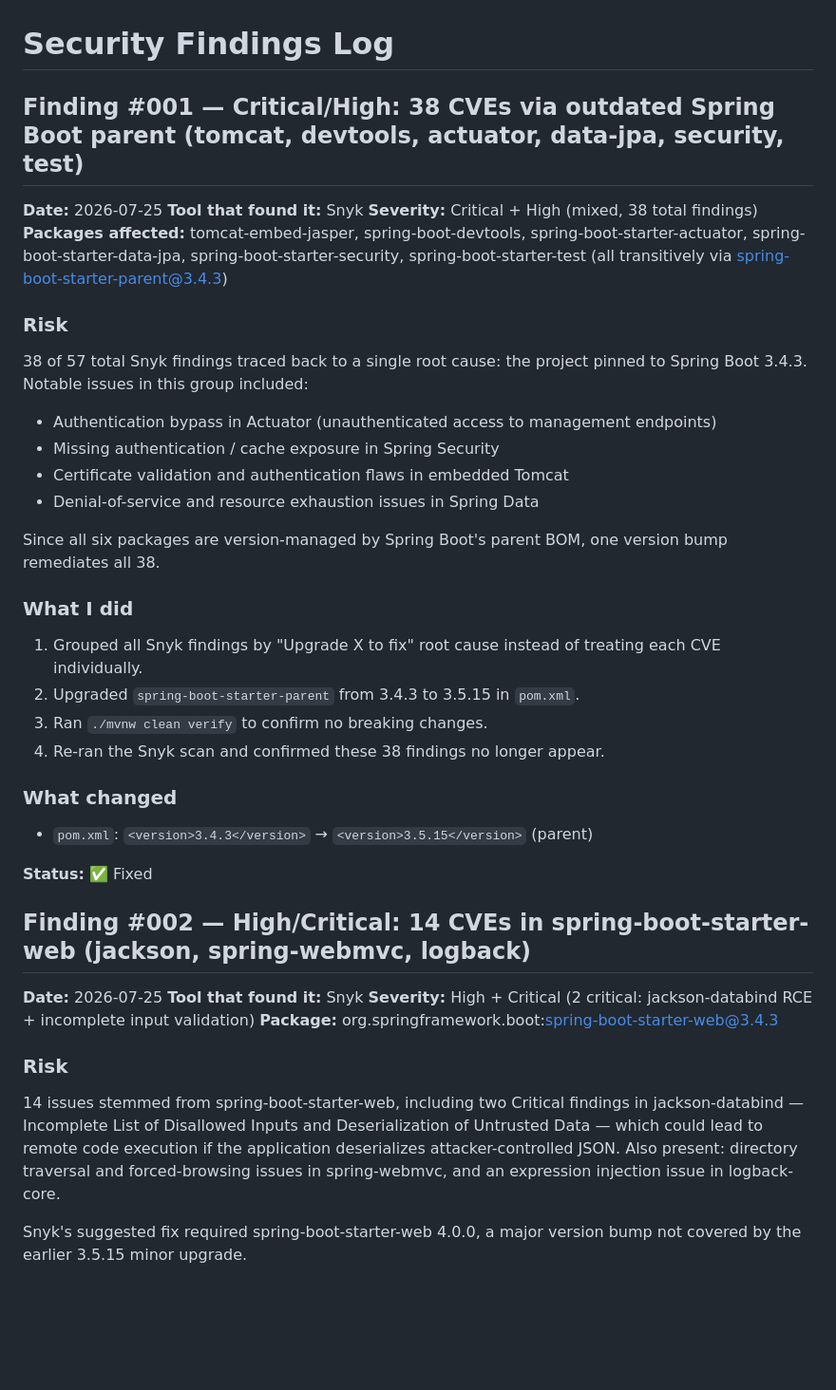
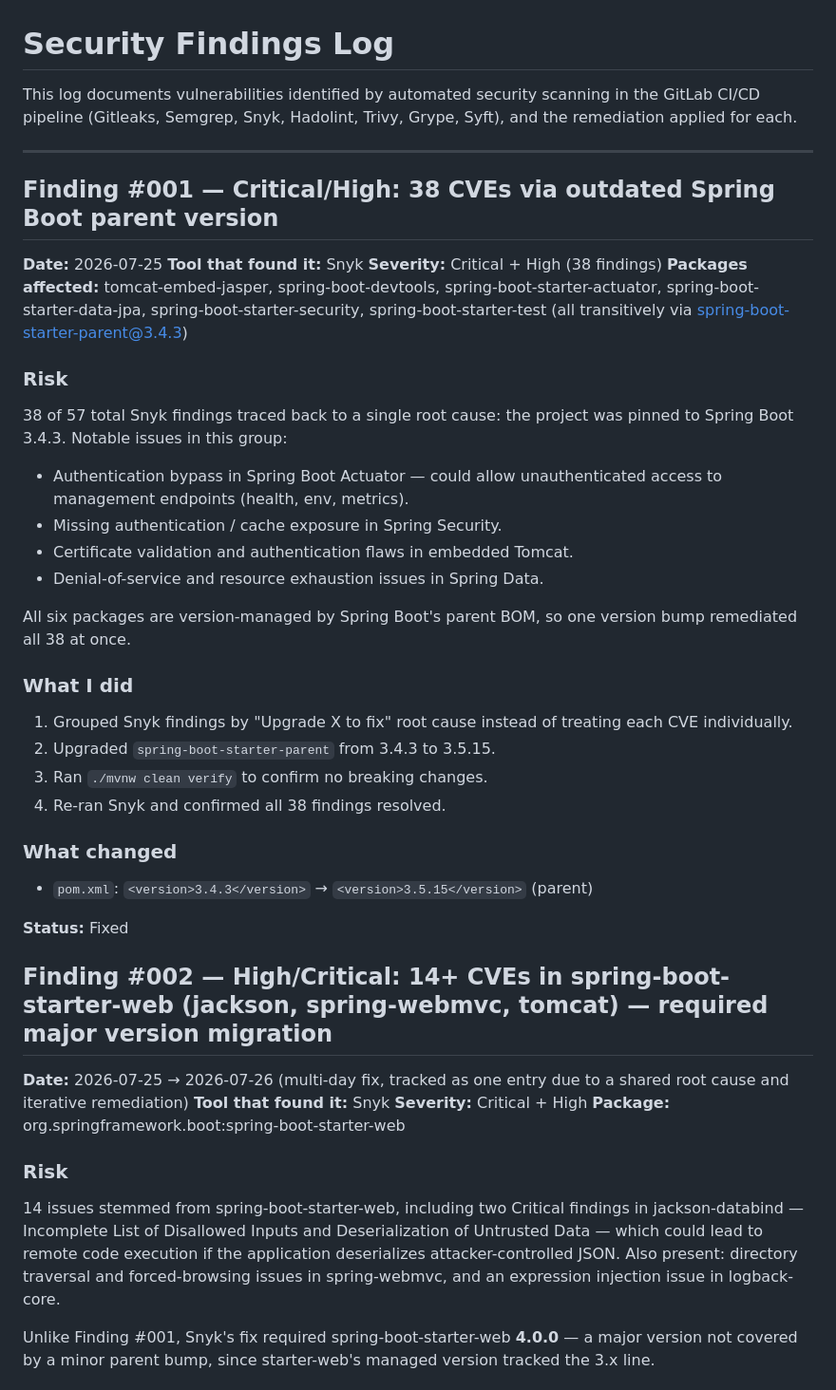
Before and after one commit to chaos-MK/ApplicationBib, a Markdown page: SECURITY-FINDINGS.md, the part around one of its changes. Shown at 95% size. GitHub-like rendering; blank space fills up the shorter version.

Commit message:
update security findings doc

```diff
--- a/SECURITY-FINDINGS.md
+++ b/SECURITY-FINDINGS.md
@@ -1,53 +1,63 @@
 # Security Findings Log
 
-## Finding #001 — Critical/High: 38 CVEs via outdated Spring Boot parent (tomcat, devtools, actuator, data-jpa, security, test)
+This log documents vulnerabilities identified by automated security scanning
+in the GitLab CI/CD pipeline (Gitleaks, Semgrep, Snyk, Hadolint, Trivy, Grype,
+Syft), and the remediation applied for each.
+
+---
+
+## Finding #001 — Critical/High: 38 CVEs via outdated Spring Boot parent version
 
 **Date:** 2026-07-25
 **Tool that found it:** Snyk
-**Severity:** Critical + High (mixed, 38 total findings)
-**Packages affected:** tomcat-embed-jasper, spring-boot-devtools, spring-boot-starter-actuator,
-spring-boot-starter-data-jpa, spring-boot-starter-security, spring-boot-starter-test
+**Severity:** Critical + High (38 findings)
+**Packages affected:** tomcat-embed-jasper, spring-boot-devtools,
+spring-boot-starter-actuator, spring-boot-starter-data-jpa,
+spring-boot-starter-security, spring-boot-starter-test
 (all transitively via spring-boot-starter-parent@3.4.3)
 
 ### Risk
 38 of 57 total Snyk findings traced back to a single root cause: the project
-pinned to Spring Boot 3.4.3. Notable issues in this group included:
-- Authentication bypass in Actuator (unauthenticated access to management endpoints)
-- Missing authentication / cache exposure in Spring Security
-- Certificate validation and authentication flaws in embedded Tomcat
-- Denial-of-service and resource exhaustion issues in Spring Data
+was pinned to Spring Boot 3.4.3. Notable issues in this group:
+- Authentication bypass in Spring Boot Actuator — could allow unauthenticated
+  access to management endpoints (health, env, metrics).
+- Missing authentication / cache exposure in Spring Security.
+- Certificate validation and authentication flaws in embedded Tomcat.
+- Denial-of-service and resource exhaustion issues in Spring Data.
 
-Since all six packages are version-managed by Spring Boot's parent BOM,
-one version bump remediates all 38.
+All six packages are version-managed by Spring Boot's parent BOM, so one
+version bump remediated all 38 at once.
 
 ### What I did
-1. Grouped all Snyk findings by "Upgrade X to fix" root cause instead of
+1. Grouped Snyk findings by "Upgrade X to fix" root cause instead of
    treating each CVE individually.
-2. Upgraded `spring-boot-starter-parent` from 3.4.3 to 3.5.15 in `pom.xml`.
+2. Upgraded `spring-boot-starter-parent` from 3.4.3 to 3.5.15.
 3. Ran `./mvnw clean verify` to confirm no breaking changes.
-4. Re-ran the Snyk scan and confirmed these 38 findings no longer appear.
+4. Re-ran Snyk and confirmed all 38 findings resolved.
 
 ### What changed
 - `pom.xml`: `<version>3.4.3</version>` → `<version>3.5.15</version>` (parent)
 
-**Status:** ✅ Fixed
+**Status:** Fixed
 
 
-## Finding #002 — High/Critical: 14 CVEs in spring-boot-starter-web (jackson, spring-webmvc, logback)
+## Finding #002 — High/Critical: 14+ CVEs in spring-boot-starter-web (jackson, spring-webmvc, tomcat) — required major version migration
 
-**Date:** 2026-07-25
+**Date:** 2026-07-25 → 2026-07-26 (multi-day fix, tracked as one entry due to
+a shared root cause and iterative remediation)
 **Tool that found it:** Snyk
-**Severity:** High + Critical (2 critical: jackson-databind RCE + incomplete input validation)
-**Package:** org.springframework.boot:spring-boot-starter-web@3.4.3
+**Severity:** Critical + High
+**Package:** org.springframework.boot:spring-boot-starter-web
 
 ### Risk
 14 issues stemmed from spring-boot-starter-web, including two Critical
 findings in jackson-databind — Incomplete List of Disallowed Inputs and
 Deserialization of Untrusted Data — which could lead to remote code
-execution if the application deserializes attacker-controlled JSON.
-Also present: directory traversal and forced-browsing issues in
-spring-webmvc, and an expression injection issue in logback-core.
+execution if the application deserializes attacker-controlled JSON. Also
+present: directory traversal and forced-browsing issues in spring-webmvc,
+and an expression injection issue in logback-core.
 
-Snyk's suggested fix required spring-boot-starter-web 4.0.0, a major
-version bump not covered by the earlier 3.5.15 minor upgrade.
+Unlike Finding #001, Snyk's fix required spring-boot-starter-web **4.0.0**
+— a major version not covered by a minor parent bump, since starter-web's
+managed version tracked the 3.x line.
 
```
Also changed, not shown: other parts of SECURITY-FINDINGS.md (+63 -110 lines).
